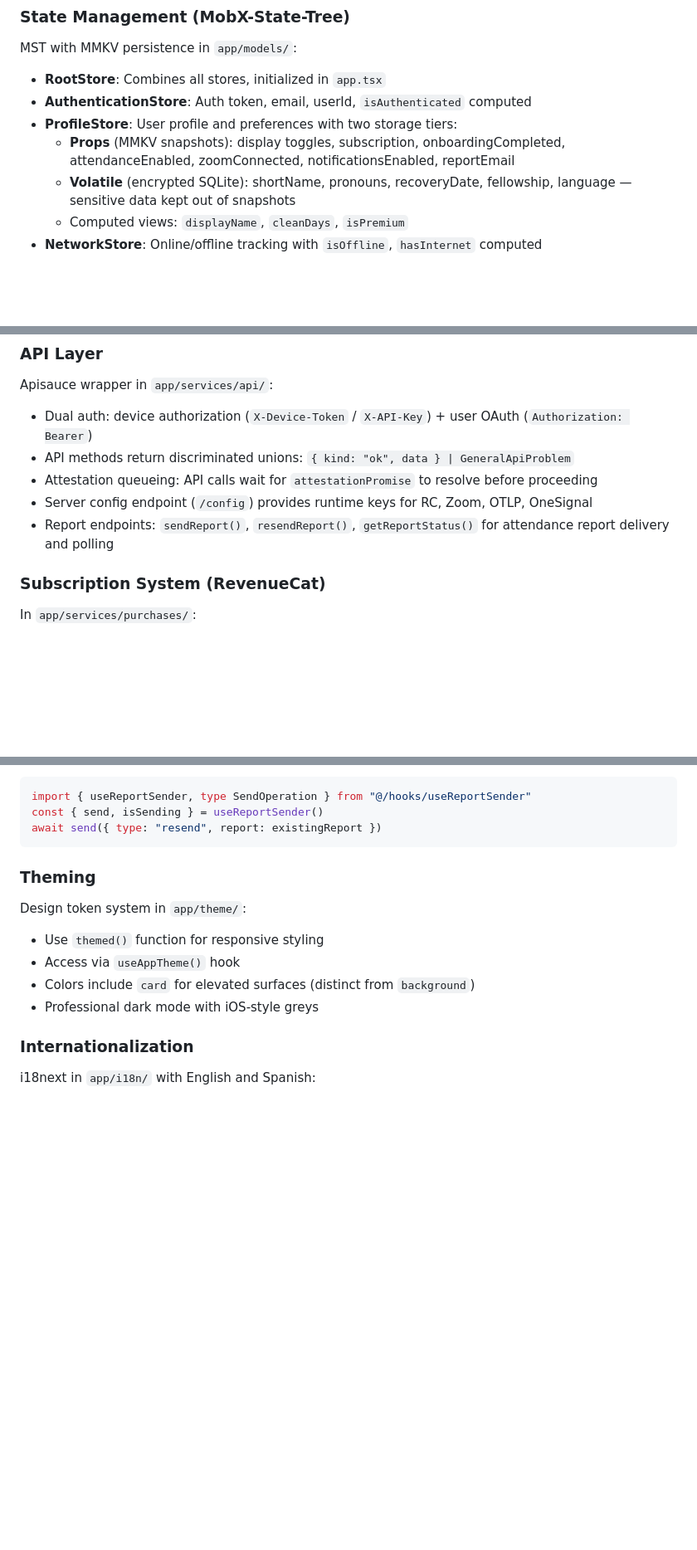
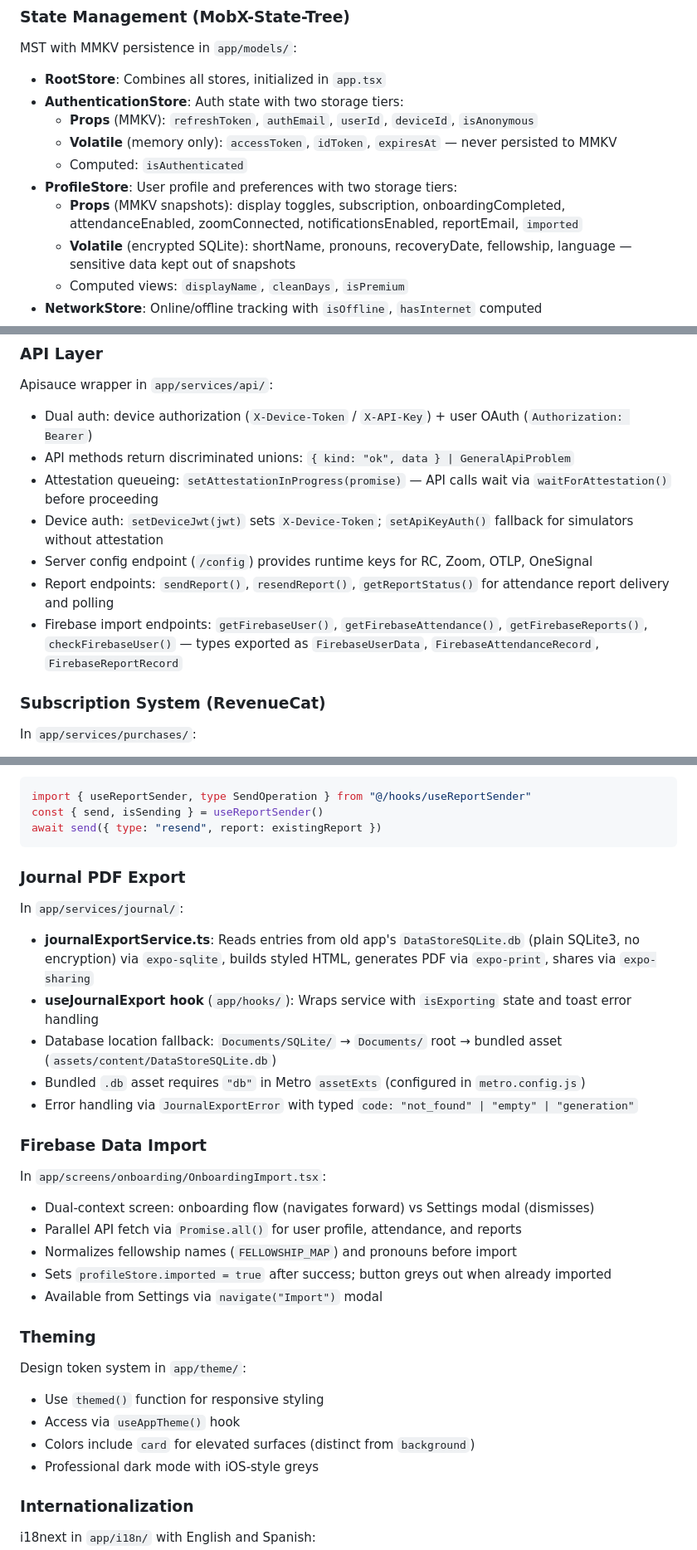
Before and after one commit to recoverysky-org/recoverysky-app, a Markdown page: CLAUDE.md, 3 parts joined by grey strips. Shown at 83% size. Rendered like a GitHub page; blank space fills up the shorter version.

Commit message:
📝 docs: update CLAUDE.md with recent architectural changes
- Document AuthenticationStore volatile token storage tier
- Add `imported` flag to ProfileStore props
- Add Import and Licenses modals to navigation docs
- Document attestation queueing and device auth details
- Add Firebase import API endpoints
- Add Journal PDF Export service section
- Add Firebase Data Import screen section

Authored-By: Jenova Marie <jenova-marie@pm.me>

````diff
--- a/CLAUDE.md
+++ b/CLAUDE.md
@@ -53,9 +53,12 @@ Metro has poor symlink support. The `metro.config.js` includes workarounds:
 ### State Management (MobX-State-Tree)
 MST with MMKV persistence in `app/models/`:
 - **RootStore**: Combines all stores, initialized in `app.tsx`
-- **AuthenticationStore**: Auth token, email, userId, `isAuthenticated` computed
+- **AuthenticationStore**: Auth state with two storage tiers:
+  - **Props** (MMKV): `refreshToken`, `authEmail`, `userId`, `deviceId`, `isAnonymous`
+  - **Volatile** (memory only): `accessToken`, `idToken`, `expiresAt` — never persisted to MMKV
+  - Computed: `isAuthenticated`
 - **ProfileStore**: User profile and preferences with two storage tiers:
-  - **Props** (MMKV snapshots): display toggles, subscription, onboardingCompleted, attendanceEnabled, zoomConnected, notificationsEnabled, reportEmail
+  - **Props** (MMKV snapshots): display toggles, subscription, onboardingCompleted, attendanceEnabled, zoomConnected, notificationsEnabled, reportEmail, `imported`
   - **Volatile** (encrypted SQLite): shortName, pronouns, recoveryDate, fellowship, language — sensitive data kept out of snapshots
   - Computed views: `displayName`, `cleanDays`, `isPremium`
 - **NetworkStore**: Online/offline tracking with `isOffline`, `hasInternet` computed
@@ -115,9 +118,11 @@ Migrations come from `@sqlite` (recoverysky-common), using `useMigrations` hook.
 Apisauce wrapper in `app/services/api/`:
 - Dual auth: device authorization (`X-Device-Token` / `X-API-Key`) + user OAuth (`Authorization: Bearer`)
 - API methods return discriminated unions: `{ kind: "ok", data } | GeneralApiProblem`
-- Attestation queueing: API calls wait for `attestationPromise` to resolve before proceeding
+- Attestation queueing: `setAttestationInProgress(promise)` — API calls wait via `waitForAttestation()` before proceeding
+- Device auth: `setDeviceJwt(jwt)` sets `X-Device-Token`; `setApiKeyAuth()` fallback for simulators without attestation
 - Server config endpoint (`/config`) provides runtime keys for RC, Zoom, OTLP, OneSignal
 - Report endpoints: `sendReport()`, `resendReport()`, `getReportStatus()` for attendance report delivery and polling
+- Firebase import endpoints: `getFirebaseUser()`, `getFirebaseAttendance()`, `getFirebaseReports()`, `checkFirebaseUser()` — types exported as `FirebaseUserData`, `FirebaseAttendanceRecord`, `FirebaseReportRecord`
 
 ### Subscription System (RevenueCat)
 In `app/services/purchases/`:
@@ -162,6 +167,22 @@ import { useReportSender, type SendOperation } from "@/hooks/useReportSender"
 const { send, isSending } = useReportSender()
 await send({ type: "resend", report: existingReport })
 ```
+
+### Journal PDF Export
+In `app/services/journal/`:
+- **journalExportService.ts**: Reads entries from old app's `DataStoreSQLite.db` (plain SQLite3, no encryption) via `expo-sqlite`, builds styled HTML, generates PDF via `expo-print`, shares via `expo-sharing`
+- **useJournalExport hook** (`app/hooks/`): Wraps service with `isExporting` state and toast error handling
+- Database location fallback: `Documents/SQLite/` → `Documents/` root → bundled asset (`assets/content/DataStoreSQLite.db`)
+- Bundled `.db` asset requires `"db"` in Metro `assetExts` (configured in `metro.config.js`)
+- Error handling via `JournalExportError` with typed `code: "not_found" | "empty" | "generation"`
+
+### Firebase Data Import
+In `app/screens/onboarding/OnboardingImport.tsx`:
+- Dual-context screen: onboarding flow (navigates forward) vs Settings modal (dismisses)
+- Parallel API fetch via `Promise.all()` for user profile, attendance, and reports
+- Normalizes fellowship names (`FELLOWSHIP_MAP`) and pronouns before import
+- Sets `profileStore.imported = true` after success; button greys out when already imported
+- Available from Settings via `navigate("Import")` modal
 
 ### Theming
 Design token system in `app/theme/`:
````
Also changed, not shown: other parts of CLAUDE.md (+1 -1 lines).
